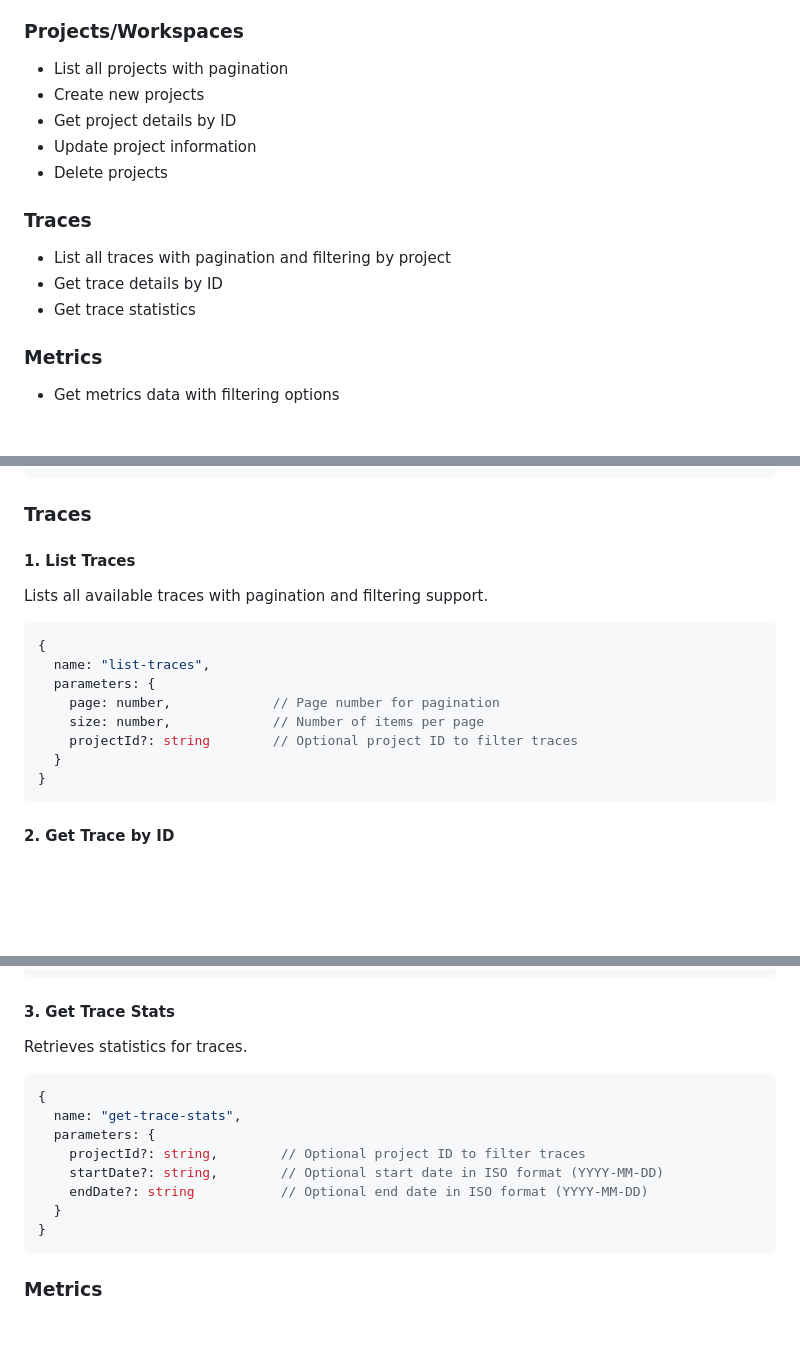
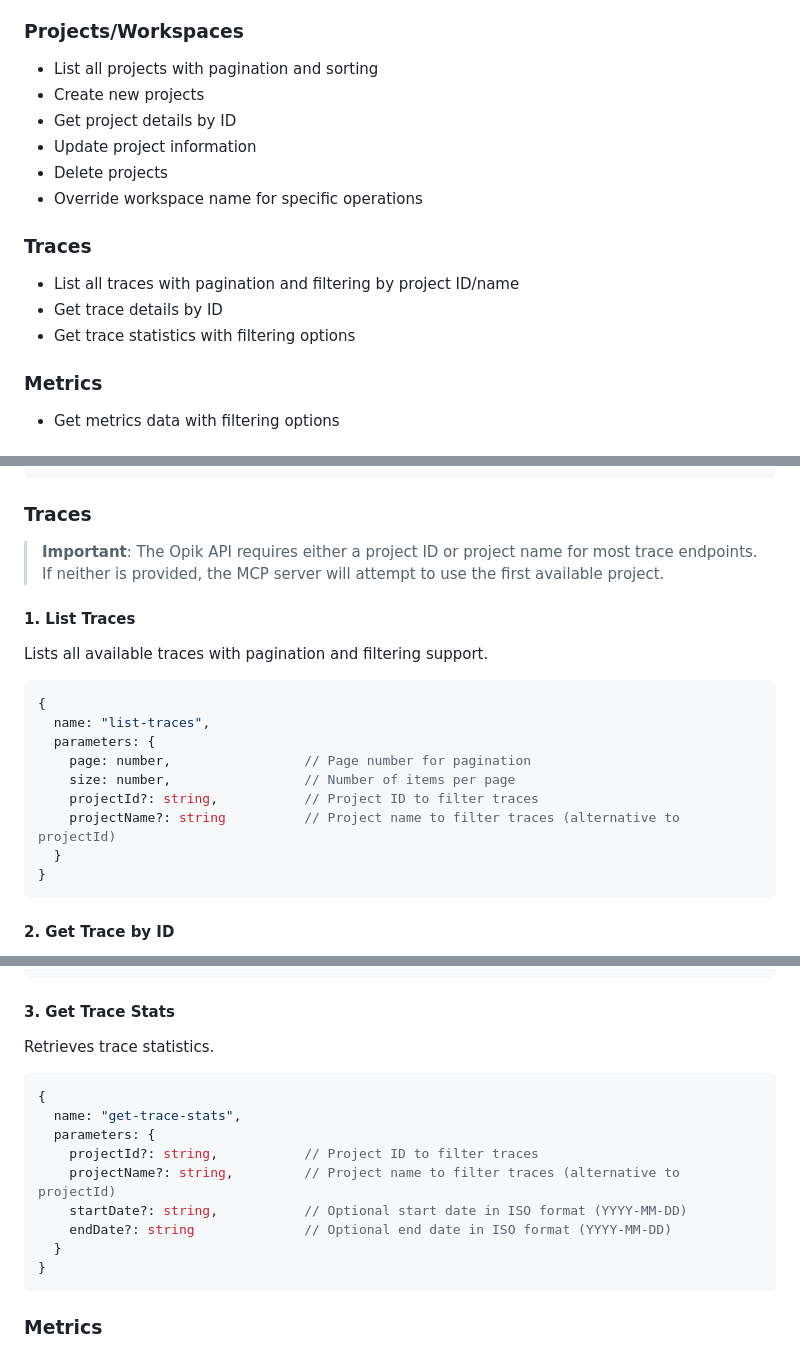
Before and after one commit to comet-ml/opik-mcp, a Markdown page: README.md, 3 parts joined by grey strips. Rendered like a GitHub page; blank space fills up the shorter version.

````diff
--- a/README.md
+++ b/README.md
@@ -13,16 +26,17 @@ This repository contains a Model Context Protocol (MCP) implementation for the O
 - Delete prompts
 
 ### Projects/Workspaces
-- List all projects with pagination
+- List all projects with pagination and sorting
 - Create new projects
 - Get project details by ID
 - Update project information
 - Delete projects
+- Override workspace name for specific operations
 
 ### Traces
-- List all traces with pagination and filtering by project
+- List all traces with pagination and filtering by project ID/name
 - Get trace details by ID
-- Get trace statistics
+- Get trace statistics with filtering options
 
 ### Metrics
 - Get metrics data with filtering options
@@ -244,6 +264,8 @@ Deletes an existing project.
 
 ### Traces
 
+> **Important**: The Opik API requires either a project ID or project name for most trace endpoints. If neither is provided, the MCP server will attempt to use the first available project.
+
 #### 1. List Traces
 
 Lists all available traces with pagination and filtering support.
@@ -252,9 +274,10 @@ Lists all available traces with pagination and filtering support.
 {
   name: "list-traces",
   parameters: {
-    page: number,             // Page number for pagination
-    size: number,             // Number of items per page
-    projectId?: string        // Optional project ID to filter traces
+    page: number,                 // Page number for pagination
+    size: number,                 // Number of items per page
+    projectId?: string,           // Project ID to filter traces
+    projectName?: string          // Project name to filter traces (alternative to projectId)
   }
 }
 ```
@@ -274,15 +297,16 @@ Retrieves details of a specific trace.
 
 #### 3. Get Trace Stats
 
-Retrieves statistics for traces.
+Retrieves trace statistics.
 
 ```typescript
 {
   name: "get-trace-stats",
   parameters: {
-    projectId?: string,        // Optional project ID to filter traces
-    startDate?: string,        // Optional start date in ISO format (YYYY-MM-DD)
-    endDate?: string           // Optional end date in ISO format (YYYY-MM-DD)
+    projectId?: string,           // Project ID to filter traces
+    projectName?: string,         // Project name to filter traces (alternative to projectId)
+    startDate?: string,           // Optional start date in ISO format (YYYY-MM-DD)
+    endDate?: string              // Optional end date in ISO format (YYYY-MM-DD)
   }
 }
 ```
````
Also changed, not shown: other parts of README.md (+27 -8 lines).
